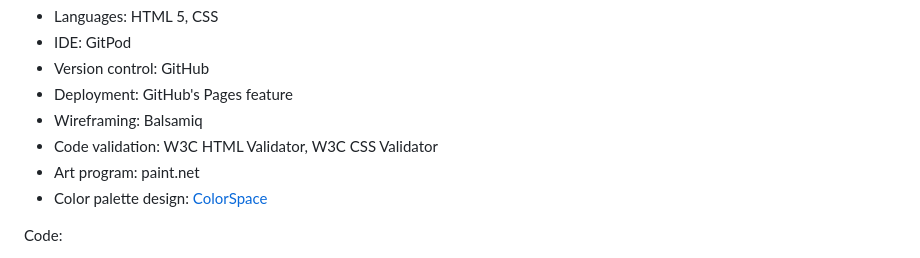
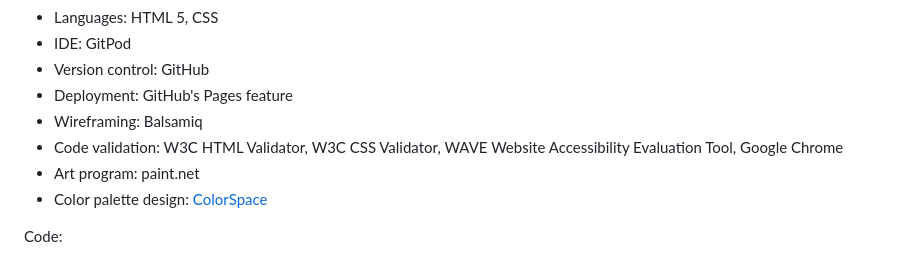
Before and after one commit to artambdev/ambalovpublishinghouse, a Markdown page: README.md, the part around the change. Rendered like a GitHub page.

Commit message:
Add WAVE and Chrome to validation tools

```diff
--- a/README.md
+++ b/README.md
@@ -419,7 +419,7 @@ Technology used:
 - Version control: GitHub
 - Deployment: GitHub's Pages feature
 - Wireframing: Balsamiq
-- Code validation: W3C HTML Validator, W3C CSS Validator
+- Code validation: W3C HTML Validator, W3C CSS Validator, WAVE Website Accessibility Evaluation Tool, Google Chrome
 - Art program: paint.net
 - Color palette design: <a href="https://mycolor.space">ColorSpace</a>
 
```
